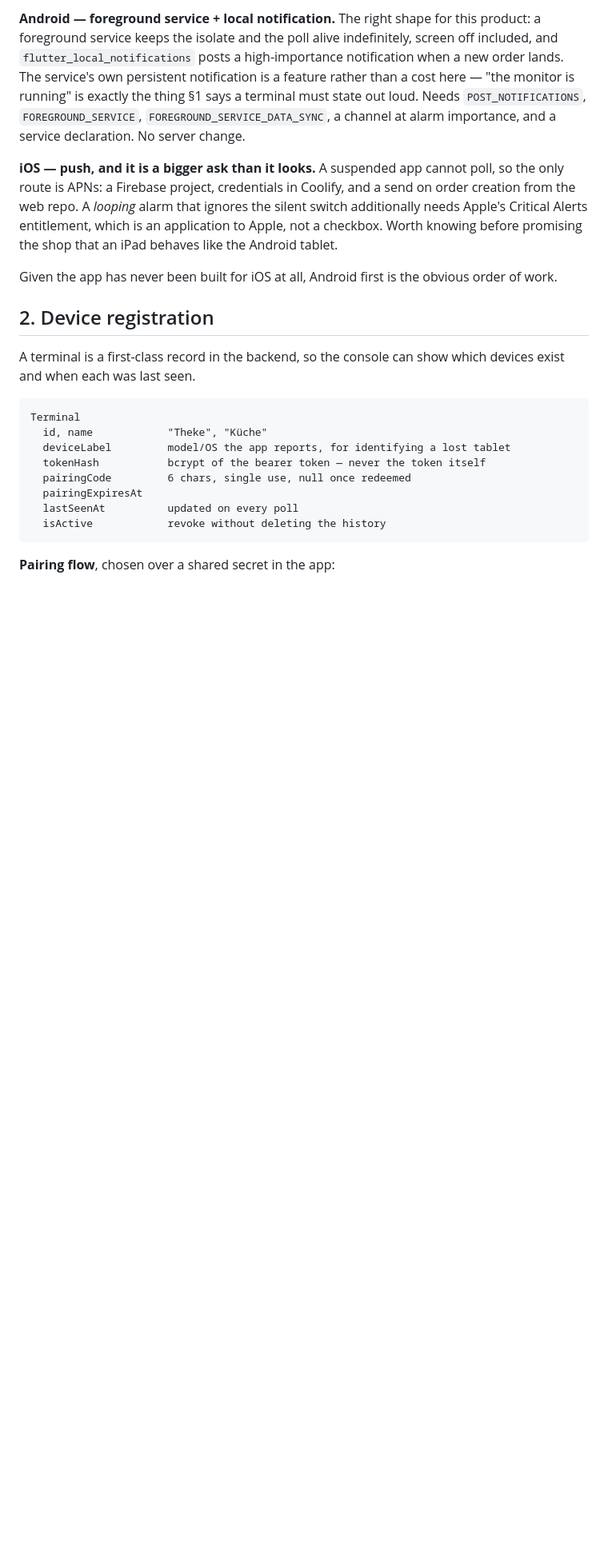
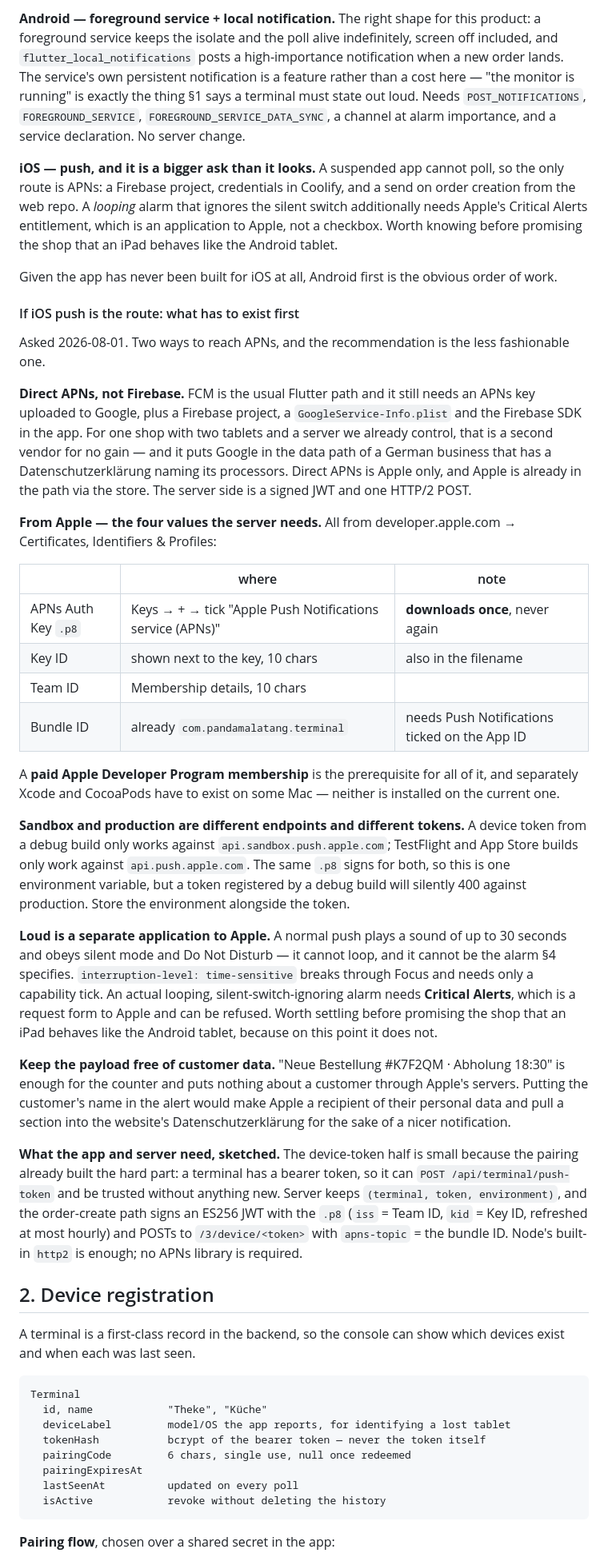
Before and after one commit to vardestiny/pandamalatang_app, a Markdown page: APP-PLAN.md, the part around the change. Shown at 80% size. GitHub-like rendering; blank space fills up the shorter version.

Commit message:
Write down what iOS push needs before anyone buys anything
Asked how to enable APNs and what has to be provided. Recording the answer here
rather than only in chat, because the expensive parts are the ones with lead times:
a paid Apple Developer membership, and possibly an entitlement Apple can refuse.

The recommendation is direct APNs rather than Firebase, which is the less usual
Flutter choice. FCM still needs the same APNs key uploaded to Google, plus a project,
a plist and the SDK — a second vendor for no gain at this size, and it puts Google in
the data path of a business whose Datenschutzerklärung names its processors.

Four values come from Apple: the .p8 auth key (which downloads exactly once), its Key
ID, the Team ID, and the bundle ID — already com.pandamalatang.terminal, needing Push
ticked on the App ID.

Three things flagged because they are easy to discover late:

  • Sandbox and production are different endpoints AND different tokens. A debug
    build's token 400s against production. Store the environment with the token.
  • A normal push cannot be the alarm §4 specifies — 30 seconds maximum, obeys
    silent mode, cannot loop. Looping and ignoring the silent switch is Critical
    Alerts, which is a request form to Apple that can be refused. An iPad will not
    behave like the Android tablet without it.
  • Keep customer data out of the payload. "Neue Bestellung #K7F2QM · Abholung
    18:30" tells the counter everything it needs; a customer's name in the alert
    would make Apple a recipient of their personal data and pull a section into the
    website's privacy policy for the sake of a nicer notification.

The device-token half is small, and worth saying so: pairing already gives each
terminal a bearer token, so registering a push token needs no new auth.

Co-Authored-By: Claude Opus 5 <noreply@anthropic.com>

```diff
--- a/APP-PLAN.md
+++ b/APP-PLAN.md
@@ -83,6 +83,62 @@ an iPad behaves like the Android tablet.
 
 Given the app has never been built for iOS at all, Android first is the obvious
 order of work.
+
+#### If iOS push is the route: what has to exist first
+
+Asked 2026-08-01. Two ways to reach APNs, and the recommendation is the less
+fashionable one.
+
+**Direct APNs, not Firebase.** FCM is the usual Flutter path and it still needs an
+APNs key uploaded to Google, plus a Firebase project, a `GoogleService-Info.plist`
+and the Firebase SDK in the app. For one shop with two tablets and a server we
+already control, that is a second vendor for no gain — and it puts Google in the
+data path of a German business that has a Datenschutzerklärung naming its
+processors. Direct APNs is Apple only, and Apple is already in the path via the
+store. The server side is a signed JWT and one HTTP/2 POST.
+
+**From Apple — the four values the server needs.** All from
+developer.apple.com → Certificates, Identifiers & Profiles:
+
+| | where | note |
+|---|---|---|
+| APNs Auth Key `.p8` | Keys → + → tick "Apple Push Notifications service (APNs)" | **downloads once**, never again |
+| Key ID | shown next to the key, 10 chars | also in the filename |
+| Team ID | Membership details, 10 chars | |
+| Bundle ID | already `com.pandamalatang.terminal` | needs Push Notifications ticked on the App ID |
+
+A **paid Apple Developer Program membership** is the prerequisite for all of it,
+and separately Xcode and CocoaPods have to exist on some Mac — neither is installed
+on the current one.
+
+**Sandbox and production are different endpoints and different tokens.** A device
+token from a debug build only works against `api.sandbox.push.apple.com`; TestFlight
+and App Store builds only work against `api.push.apple.com`. The same `.p8` signs
+for both, so this is one environment variable, but a token registered by a debug
+build will silently 400 against production. Store the environment alongside the
+token.
+
+**Loud is a separate application to Apple.** A normal push plays a sound of up to
+30 seconds and obeys silent mode and Do Not Disturb — it cannot loop, and it cannot
+be the alarm §4 specifies. `interruption-level: time-sensitive` breaks through
+Focus and needs only a capability tick. An actual looping, silent-switch-ignoring
+alarm needs **Critical Alerts**, which is a request form to Apple and can be
+refused. Worth settling before promising the shop that an iPad behaves like the
+Android tablet, because on this point it does not.
+
+**Keep the payload free of customer data.** "Neue Bestellung #K7F2QM · Abholung
+18:30" is enough for the counter and puts nothing about a customer through Apple's
+servers. Putting the customer's name in the alert would make Apple a recipient of
+their personal data and pull a section into the website's Datenschutzerklärung for
+the sake of a nicer notification.
+
+**What the app and server need, sketched.** The device-token half is small because
+the pairing already built the hard part: a terminal has a bearer token, so it can
+`POST /api/terminal/push-token` and be trusted without anything new. Server keeps
+`(terminal, token, environment)`, and the order-create path signs an ES256 JWT with
+the `.p8` (`iss` = Team ID, `kid` = Key ID, refreshed at most hourly) and POSTs to
+`/3/device/<token>` with `apns-topic` = the bundle ID. Node's built-in `http2` is
+enough; no APNs library is required.
 
 ## 2. Device registration
 
```
